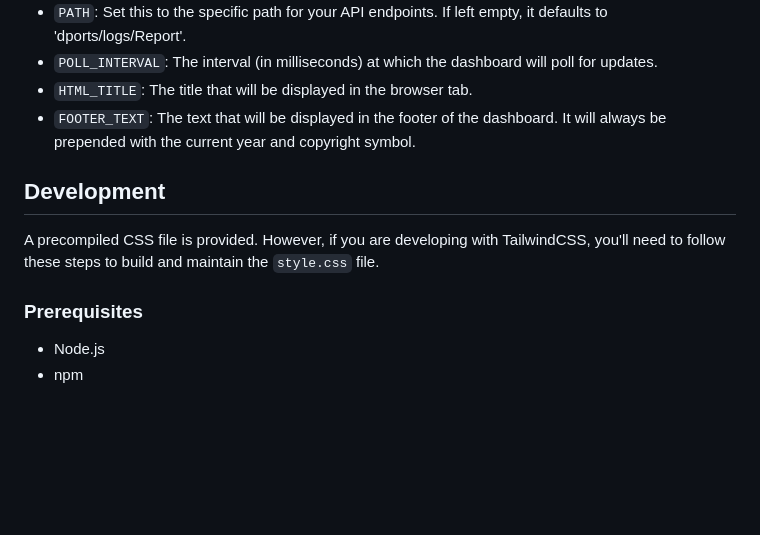
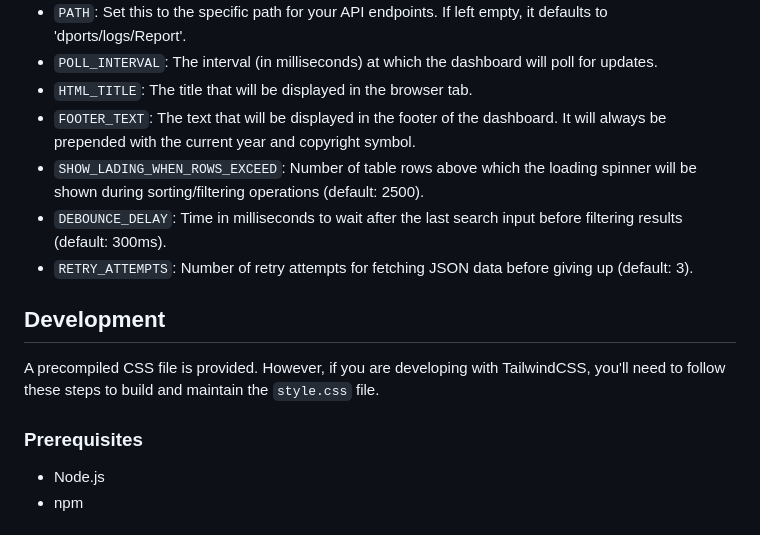
Before and after one commit to dreamfast/dsynthdashboard, a Markdown page: README.md, the part around the change. GitHub-like rendering; blank space fills up the shorter version.

Commit message:
fix: update README with new configuration options

```diff
--- a/README.md
+++ b/README.md
@@ -39,12 +39,16 @@ const CONFIG = {
 - `POLL_INTERVAL`: The interval (in milliseconds) at which the dashboard will poll for updates.
 - `HTML_TITLE`: The title that will be displayed in the browser tab.
 - `FOOTER_TEXT`: The text that will be displayed in the footer of the dashboard. It will always be prepended with the current year and copyright symbol.
+- `SHOW_LADING_WHEN_ROWS_EXCEED`: Number of table rows above which the loading spinner will be shown during sorting/filtering operations (default: 2500).
+- `DEBOUNCE_DELAY`: Time in milliseconds to wait after the last search input before filtering results (default: 300ms).
+- `RETRY_ATTEMPTS`: Number of retry attempts for fetching JSON data before giving up (default: 3).
 
 ## Development
 
 A precompiled CSS file is provided. However, if you are developing with TailwindCSS, you'll need to follow these steps to build and maintain the `style.css` file.
 
 ### Prerequisites
+
 - Node.js
 - npm
 
```
